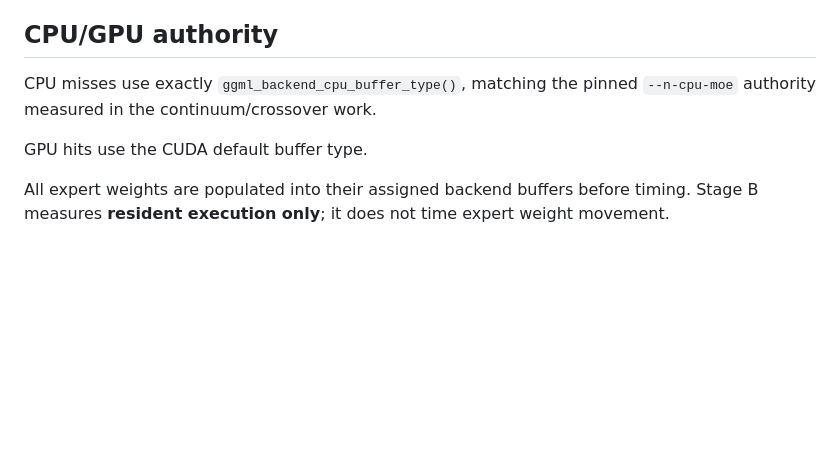
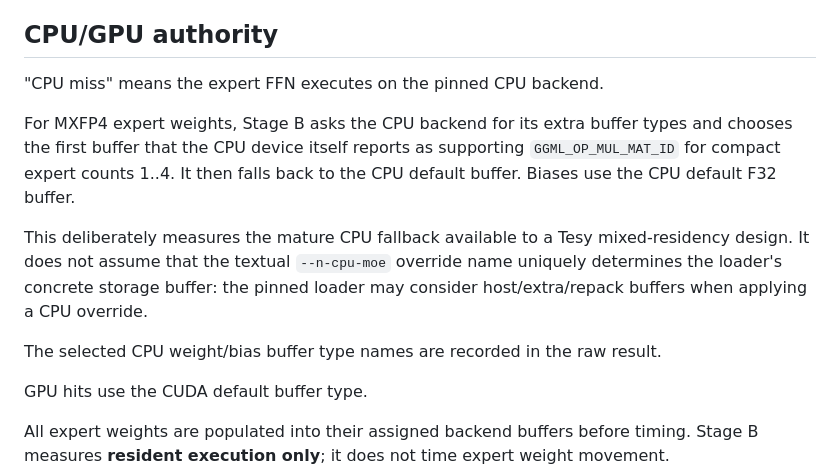
Before and after one commit to PedroMglo/Tesy, a Markdown page: research/MIXED-RESIDENCY-STAGE-B-PROTOCOL-20260924.md, the part around the change. Drawn GitHub-style; blank space fills up the shorter version.

Commit message:
docs: bind Stage B misses to CPU-backend buffer selection

```diff
--- a/research/MIXED-RESIDENCY-STAGE-B-PROTOCOL-20260924.md
+++ b/research/MIXED-RESIDENCY-STAGE-B-PROTOCOL-20260924.md
@@ -65,8 +65,20 @@ not observed router probabilities.
 
 ## CPU/GPU authority
 
-CPU misses use exactly `ggml_backend_cpu_buffer_type()`, matching the pinned
-`--n-cpu-moe` authority measured in the continuum/crossover work.
+"CPU miss" means the expert FFN executes on the pinned CPU backend.
+
+For MXFP4 expert weights, Stage B asks the CPU backend for its extra buffer
+types and chooses the first buffer that the CPU device itself reports as
+supporting `GGML_OP_MUL_MAT_ID` for compact expert counts 1..4. It then falls
+back to the CPU default buffer. Biases use the CPU default F32 buffer.
+
+This deliberately measures the mature CPU fallback available to a Tesy
+mixed-residency design. It does not assume that the textual
+`--n-cpu-moe` override name uniquely determines the loader's concrete storage
+buffer: the pinned loader may consider host/extra/repack buffers when applying
+a CPU override.
+
+The selected CPU weight/bias buffer type names are recorded in the raw result.
 
 GPU hits use the CUDA default buffer type.
 
```
